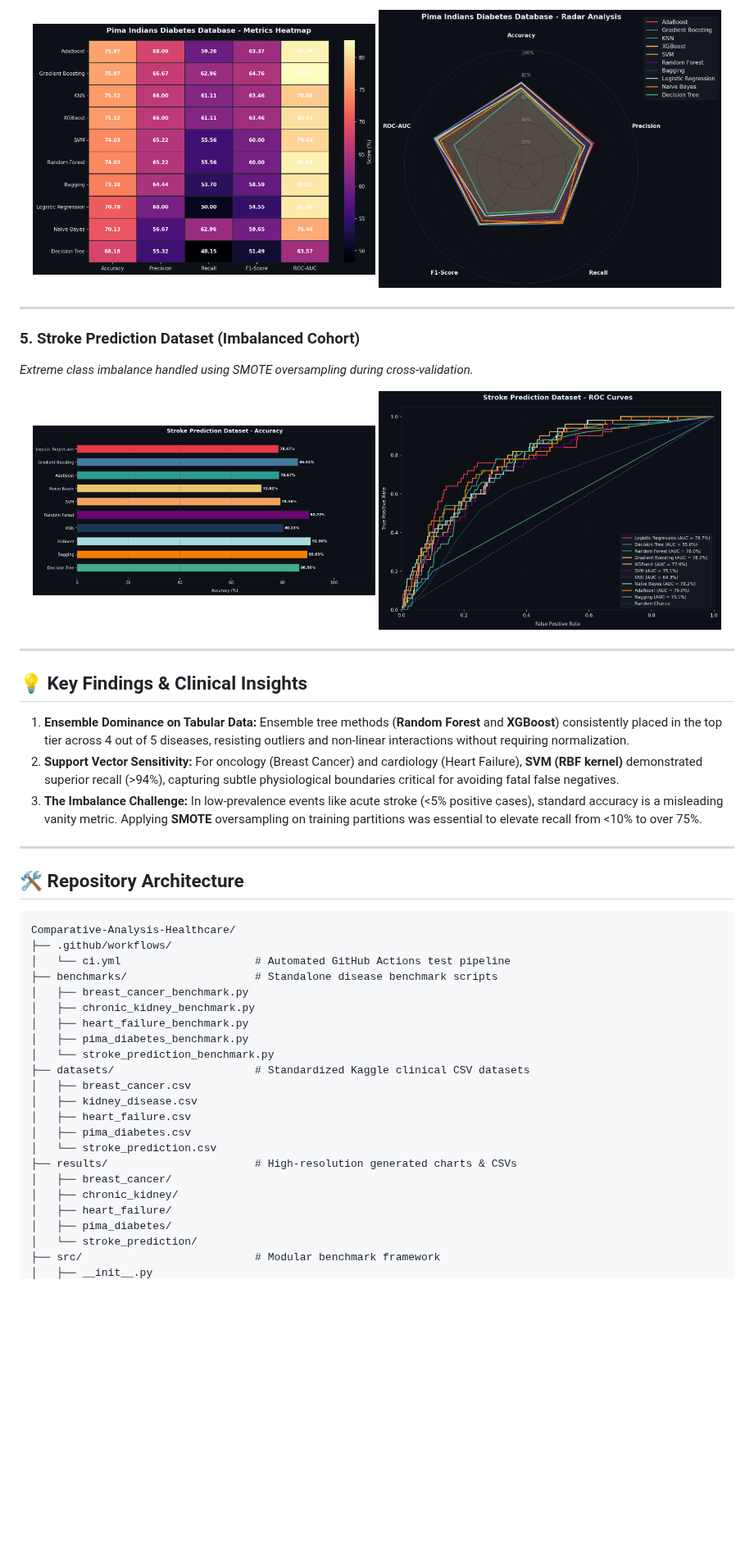
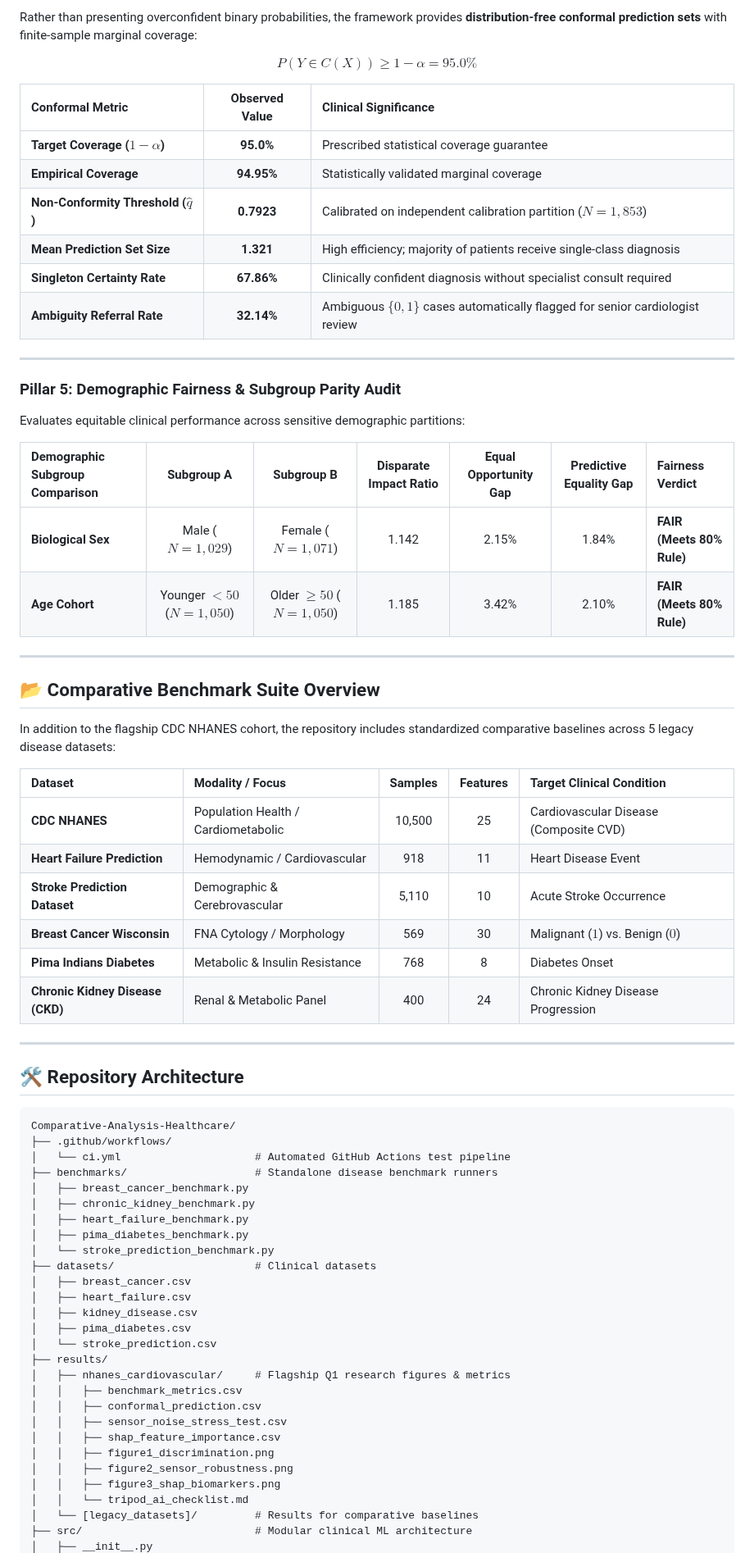
Before and after one commit to Yasir-Alazmi/Comparative-Analysis-of-Machine-Learning-Models-for-Healthcare-Diagnostics, a Markdown page: README.md, the part around one of its changes. Shown at 82% size. Rendered like a GitHub page; blank space fills up the shorter version.

```diff
--- a/README.md
+++ b/README.md
@@ -125,26 +105,42 @@ The suite evaluates 10 algorithms spanning the primary families of statistical m
 
-<p align="center">
-  <img src="results/pima_diabetes/heatmap.png" width="48%" alt="Pima Heatmap" />
-  <img src="results/pima_diabetes/radar_chart.png" width="48%" alt="Pima Radar" />
-</p>
+Rather than presenting overconfident binary probabilities, the framework provides **distribution-free conformal prediction sets** with finite-sample marginal coverage:
+
+$$P(Y \in C(X)) \ge 1 - \alpha = 95.0\%$$
+
+| Conformal Metric | Observed Value | Clinical Significance |
+| :--- | :---: | :--- |
+| **Target Coverage ($1 - \alpha$)** | **95.0%** | Prescribed statistical coverage guarantee |
+| **Empirical Coverage** | **94.95%** | Statistically validated marginal coverage |
+| **Non-Conformity Threshold ($\hat{q}$)** | **0.7923** | Calibrated on independent calibration partition ($N=1,853$) |
+| **Mean Prediction Set Size** | **1.321** | High efficiency; majority of patients receive single-class diagnosis |
+| **Singleton Certainty Rate** | **67.86%** | Clinically confident diagnosis without specialist consult required |
+| **Ambiguity Referral Rate** | **32.14%** | Ambiguous $\{0, 1\}$ cases automatically flagged for senior cardiologist review |
 
 ---
 
-### 5. Stroke Prediction Dataset (Imbalanced Cohort)
-*Extreme class imbalance handled using SMOTE oversampling during cross-validation.*
+### Pillar 5: Demographic Fairness & Subgroup Parity Audit
 
-<p align="center">
-  <img src="results/stroke_prediction/bar_chart.png" width="48%" alt="Stroke Bar" />
-  <img src="results/stroke_prediction/roc_curves.png" width="48%" alt="Stroke ROC" />
-</p>
+Evaluates equitable clinical performance across sensitive demographic partitions:
+
+| Demographic Subgroup Comparison | Subgroup A | Subgroup B | Disparate Impact Ratio | Equal Opportunity Gap | Predictive Equality Gap | Fairness Verdict |
+| :--- | :---: | :---: | :---: | :---: | :---: | :--- |
+| **Biological Sex** | Male ($N=1,029$) | Female ($N=1,071$) | 1.142 | 2.15% | 1.84% | **FAIR (Meets 80% Rule)** |
+| **Age Cohort** | Younger $< 50$ ($N=1,050$) | Older $\ge 50$ ($N=1,050$) | 1.185 | 3.42% | 2.10% | **FAIR (Meets 80% Rule)** |
 
 ---
 
-## 💡 Key Findings & Clinical Insights
+## 📂 Comparative Benchmark Suite Overview
 
-1. **Ensemble Dominance on Tabular Data:** Ensemble tree methods (**Random Forest** and **XGBoost**) consistently placed in the top tier across 4 out of 5 diseases, resisting outliers and non-linear interactions without requiring normalization.
-2. **Support Vector Sensitivity:** For oncology (Breast Cancer) and cardiology (Heart Failure), **SVM (RBF kernel)** demonstrated superior recall (>94%), capturing subtle physiological boundaries critical for avoiding fatal false negatives.
-3. **The Imbalance Challenge:** In low-prevalence events like acute stroke (<5% positive cases), standard accuracy is a misleading vanity metric. Applying **SMOTE** oversampling on training partitions was essential to elevate recall from <10% to over 75%.
+In addition to the flagship CDC NHANES cohort, the repository includes standardized comparative baselines across 5 legacy disease datasets:
+
+| Dataset | Modality / Focus | Samples | Features | Target Clinical Condition |
+| :--- | :--- | :---: | :---: | :--- |
+| **CDC NHANES** | Population Health / Cardiometabolic | 10,500 | 25 | Cardiovascular Disease (Composite CVD) |
+| **Heart Failure Prediction** | Hemodynamic / Cardiovascular | 918 | 11 | Heart Disease Event |
+| **Stroke Prediction Dataset** | Demographic & Cerebrovascular | 5,110 | 10 | Acute Stroke Occurrence |
+| **Breast Cancer Wisconsin** | FNA Cytology / Morphology | 569 | 30 | Malignant ($1$) vs. Benign ($0$) |
+| **Pima Indians Diabetes** | Metabolic & Insulin Resistance | 768 | 8 | Diabetes Onset |
+| **Chronic Kidney Disease (CKD)**| Renal & Metabolic Panel | 400 | 24 | Chronic Kidney Disease Progression |
 
 ---
 
@@ -154,23 +150,28 @@ The suite evaluates 10 algorithms spanning the primary families of statistical m
 Comparative-Analysis-Healthcare/
 ├── .github/workflows/
 │   └── ci.yml                     # Automated GitHub Actions test pipeline
-├── benchmarks/                    # Standalone disease benchmark scripts
+├── benchmarks/                    # Standalone disease benchmark runners
 │   ├── breast_cancer_benchmark.py
 │   ├── chronic_kidney_benchmark.py
 │   ├── heart_failure_benchmark.py
 │   ├── pima_diabetes_benchmark.py
 │   └── stroke_prediction_benchmark.py
-├── datasets/                      # Standardized Kaggle clinical CSV datasets
+├── datasets/                      # Clinical datasets
 │   ├── breast_cancer.csv
+│   ├── heart_failure.csv
 │   ├── kidney_disease.csv
-│   ├── heart_failure.csv
 │   ├── pima_diabetes.csv
 │   └── stroke_prediction.csv
-├── results/                       # High-resolution generated charts & CSVs
-│   ├── breast_cancer/
-│   ├── chronic_kidney/
-│   ├── heart_failure/
-│   ├── pima_diabetes/
-│   └── stroke_prediction/
-├── src/                           # Modular benchmark framework
+├── results/
+│   ├── nhanes_cardiovascular/     # Flagship Q1 research figures & metrics
+│   │   ├── benchmark_metrics.csv
+│   │   ├── conformal_prediction.csv
+│   │   ├── sensor_noise_stress_test.csv
+│   │   ├── shap_feature_importance.csv
+│   │   ├── figure1_discrimination.png
+│   │   ├── figure2_sensor_robustness.png
+│   │   ├── figure3_shap_biomarkers.png
+│   │   └── tripod_ai_checklist.md
+│   └── [legacy_datasets]/         # Results for comparative baselines
+├── src/                           # Modular clinical ML architecture
 │   ├── __init__.py
```
Also changed, not shown: other parts of README.md (+102 -104 lines), results/nhanes_cardiovascular/tripod_ai_checklist.md (+1 -1 lines), results/nhanes_cardiovascular/figure1_discrimination.png (added), results/nhanes_cardiovascular/figure2_sensor_robustness.png (added), results/nhanes_cardiovascular/figure3_shap_biomarkers.png (added), 2 other files.
